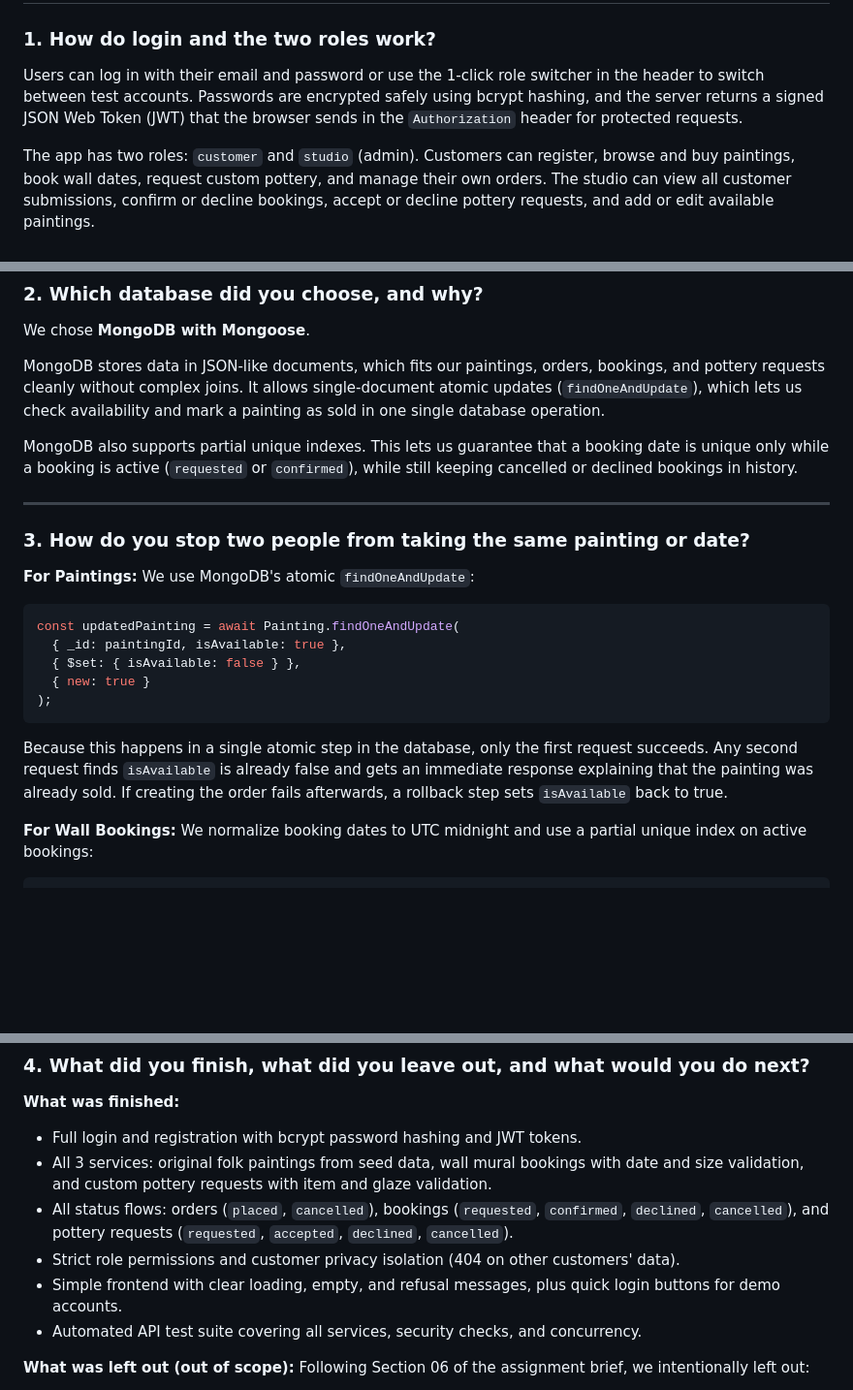
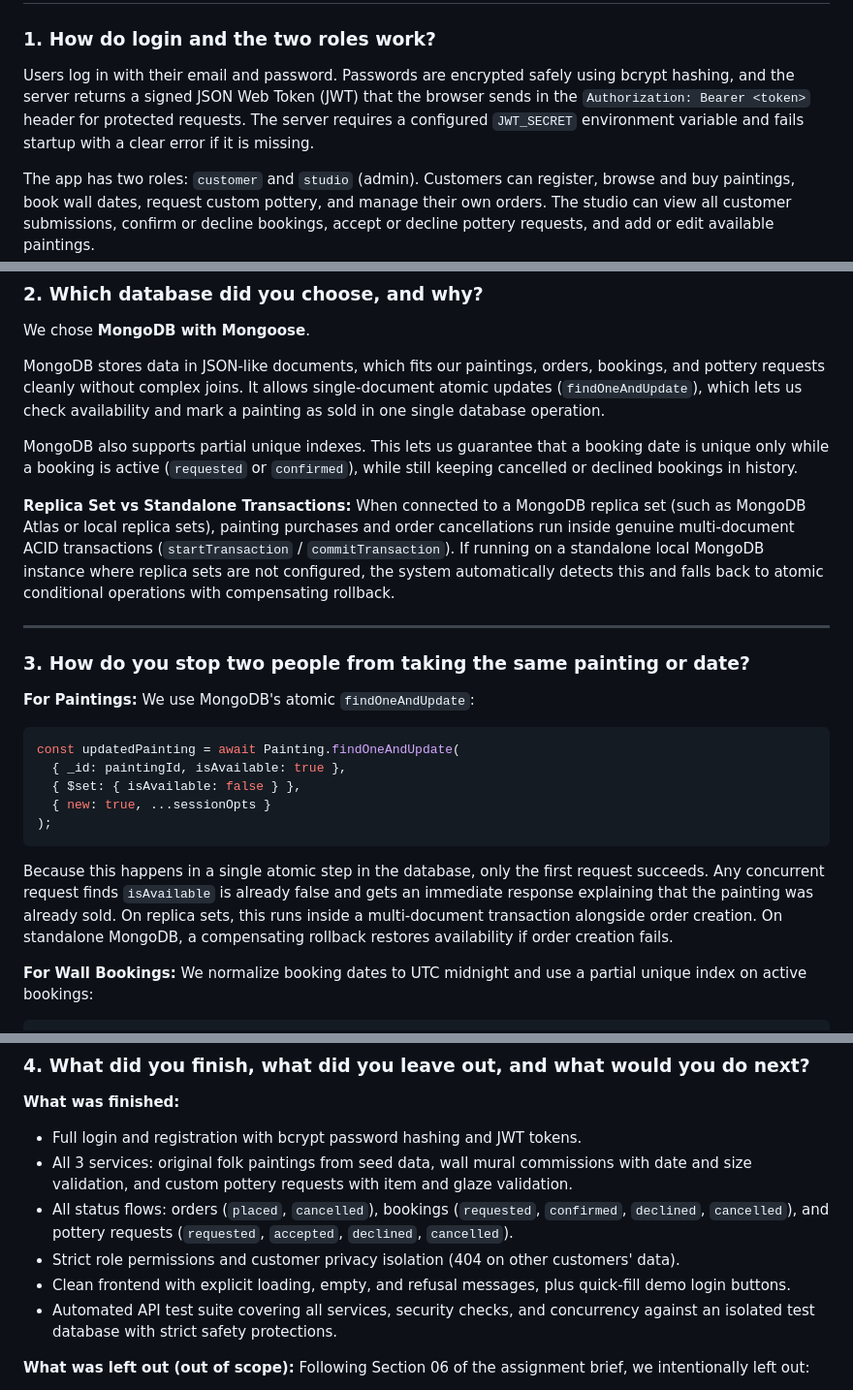
Before and after one commit to undefinedtrail/trail-studio, a Markdown page: DESIGN.md, 3 parts joined by grey strips. Shown at 97% size. GitHub-like rendering; blank space fills up the shorter version.

````diff
--- a/DESIGN.md
+++ b/DESIGN.md
@@ -1,7 +1,7 @@
 # System Design (DESIGN.md)
 
 ### 1. How do login and the two roles work?
-Users can log in with their email and password or use the 1-click role switcher in the header to switch between test accounts. Passwords are encrypted safely using bcrypt hashing, and the server returns a signed JSON Web Token (JWT) that the browser sends in the `Authorization` header for protected requests.
+Users log in with their email and password. Passwords are encrypted safely using bcrypt hashing, and the server returns a signed JSON Web Token (JWT) that the browser sends in the `Authorization: Bearer <token>` header for protected requests. The server requires a configured `JWT_SECRET` environment variable and fails startup with a clear error if it is missing.
 
 The app has two roles: `customer` and `studio` (admin). Customers can register, browse and buy paintings, book wall dates, request custom pottery, and manage their own orders. The studio can view all customer submissions, confirm or decline bookings, accept or decline pottery requests, and add or edit available paintings.
 
@@ -19,6 +19,9 @@ MongoDB stores data in JSON-like documents, which fits our paintings, orders, bo
 
 MongoDB also supports partial unique indexes. This lets us guarantee that a booking date is unique only while a booking is active (`requested` or `confirmed`), while still keeping cancelled or declined bookings in history.
 
+**Replica Set vs Standalone Transactions:**
+When connected to a MongoDB replica set (such as MongoDB Atlas or local replica sets), painting purchases and order cancellations run inside genuine multi-document ACID transactions (`startTransaction` / `commitTransaction`). If running on a standalone local MongoDB instance where replica sets are not configured, the system automatically detects this and falls back to atomic conditional operations with compensating rollback.
+
 ---
 
 ### 3. How do you stop two people from taking the same painting or date?
@@ -29,10 +32,10 @@ We use MongoDB's atomic `findOneAndUpdate`:
 const updatedPainting = await Painting.findOneAndUpdate(
   { _id: paintingId, isAvailable: true },
   { $set: { isAvailable: false } },
-  { new: true }
+  { new: true, ...sessionOpts }
 );
 ```
-Because this happens in a single atomic step in the database, only the first request succeeds. Any second request finds `isAvailable` is already false and gets an immediate response explaining that the painting was already sold. If creating the order fails afterwards, a rollback step sets `isAvailable` back to true.
+Because this happens in a single atomic step in the database, only the first request succeeds. Any concurrent request finds `isAvailable` is already false and gets an immediate response explaining that the painting was already sold. On replica sets, this runs inside a multi-document transaction alongside order creation. On standalone MongoDB, a compensating rollback restores availability if order creation fails.
 
 **For Wall Bookings:**
 We normalize booking dates to UTC midnight and use a partial unique index on active bookings:
@@ -50,11 +53,11 @@ If two customers try to book the exact same date at the same time, the database
 
 **What was finished:**
 - Full login and registration with bcrypt password hashing and JWT tokens.
-- All 3 services: original folk paintings from seed data, wall mural bookings with date and size validation, and custom pottery requests with item and glaze validation.
+- All 3 services: original folk paintings from seed data, wall mural commissions with date and size validation, and custom pottery requests with item and glaze validation.
 - All status flows: orders (`placed`, `cancelled`), bookings (`requested`, `confirmed`, `declined`, `cancelled`), and pottery requests (`requested`, `accepted`, `declined`, `cancelled`).
 - Strict role permissions and customer privacy isolation (404 on other customers' data).
-- Simple frontend with clear loading, empty, and refusal messages, plus quick login buttons for demo accounts.
-- Automated API test suite covering all services, security checks, and concurrency.
+- Clean frontend with explicit loading, empty, and refusal messages, plus quick-fill demo login buttons.
+- Automated API test suite covering all services, security checks, and concurrency against an isolated test database with strict safety protections.
 
 **What was left out (out of scope):**
 Following Section 06 of the assignment brief, we intentionally left out:
````
Also changed, not shown: README.md (+4 -4 lines).
